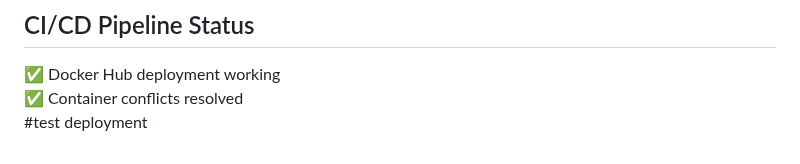
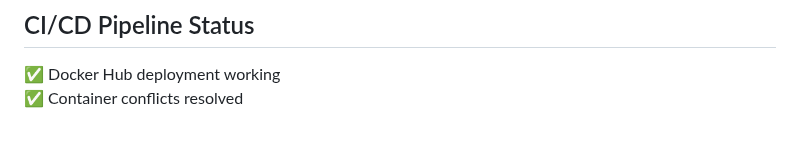
Before and after one commit to sabiut/qr-checkin-system, a Markdown page: README.md, the part around the change. Drawn GitHub-style.

```diff
--- a/README.md
+++ b/README.md
@@ -139,4 +139,3 @@ The system is designed to work with limited internet connectivity:
 ## CI/CD Pipeline Status
 ✅ Docker Hub deployment working
 ✅ Container conflicts resolved
-#test deployment
```
